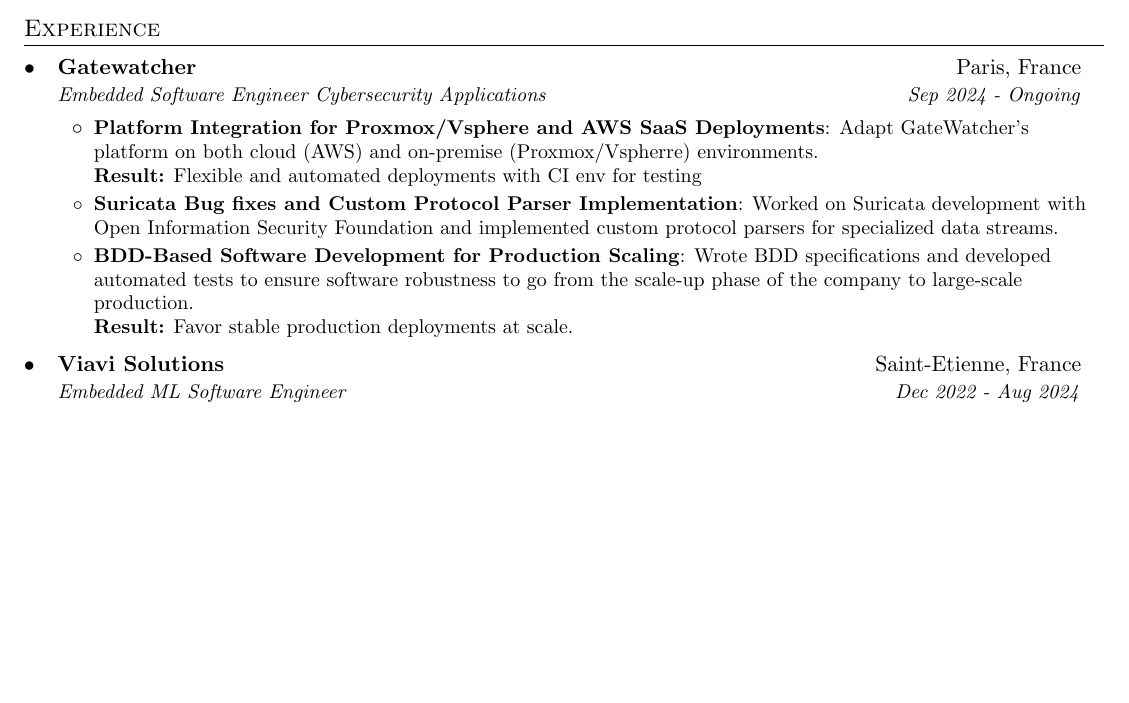
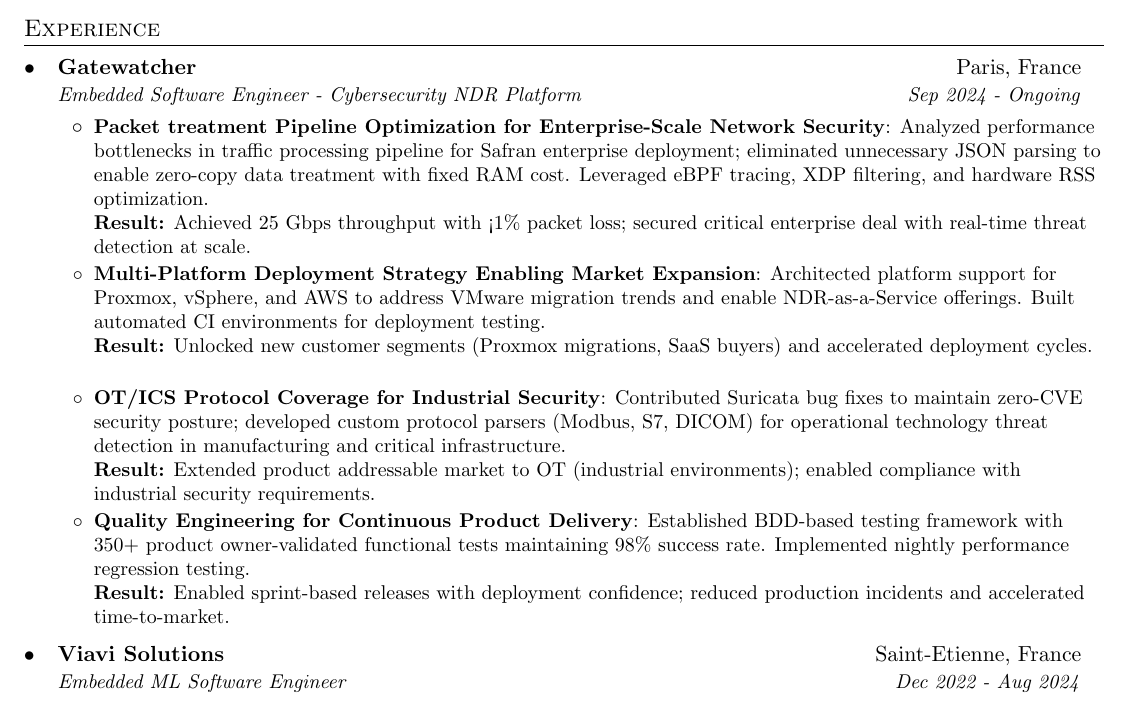
Before and after one commit to Aboussejra/resume, a LaTeX CV (CV.tex): part of page 1 of 3 before the commit and part of page 1 of 4 after it, cut so that both start at the same text, the shorter picture padded with empty space. Compiled offline with pdfLaTeX.

Commit message:
improved GW part

```diff
--- a/CV.tex
+++ b/CV.tex
@@ -124,22 +124,31 @@
     %      \\\textbf{Result:} Lorem ipsum}
     %   \resumeItemListEnd
 
-%  WIP
+
 \resumeSubheading
     {Gatewatcher}{Paris, France}
-    {Embedded Software Engineer Cybersecurity Applications}{Sep 2024 - Ongoing}
+    {Embedded Software Engineer - Cybersecurity NDR Platform}{Sep 2024 - Ongoing}
     \resumeItemListStart
-      \resumeItem{Platform Integration for Proxmox/Vsphere and AWS SaaS Deployments}
-      {Adapt GateWatcher’s platform on both cloud (AWS) and on-premise (Proxmox/Vspherre) environments.
-      \\\textbf{Result:} Flexible and automated deployments with CI env for testing}
+      \resumeItem{Packet treatment Pipeline Optimization for Enterprise-Scale Network Security}
+      {Analyzed performance bottlenecks in traffic processing pipeline for Safran enterprise deployment; eliminated unnecessary JSON parsing to enable zero-copy data treatment with
+fixed RAM cost. Leveraged eBPF tracing, XDP filtering, and hardware RSS optimization.
+      \\\textbf{Result:} Achieved 25 Gbps throughput with <1\% packet loss; secured critical enterprise deal with real-time threat detection at scale.}
 
-      \resumeItem{Suricata Bug fixes and Custom Protocol Parser Implementation}
-      {Worked on Suricata development with Open Information Security Foundation and implemented custom protocol parsers for specialized data streams.}
+      \resumeItem{Multi-Platform Deployment Strategy Enabling Market Expansion}
+      {Architected platform support for Proxmox, vSphere, and AWS to address VMware migration trends and enable NDR-as-a-Service offerings. Built automated CI environments for
+deployment testing.
+      \\\textbf{Result:} Unlocked new customer segments (Proxmox migrations, SaaS buyers) and accelerated deployment cycles.}
 
-      \resumeItem{BDD-Based Software Development for Production Scaling}
-      {Wrote BDD specifications and developed automated tests to ensure software robustness to go from the scale-up phase of the company to large-scale production.
-      \\\textbf{Result:} Favor stable production deployments at scale.}
+      \resumeItem{OT/ICS Protocol Coverage for Industrial Security}
+      {Contributed Suricata bug fixes to maintain zero-CVE security posture; developed custom protocol parsers (Modbus, S7, DICOM) for operational technology threat detection in manufacturing
+and critical infrastructure.
+      \\\textbf{Result:} Extended product addressable market to OT (industrial environments); enabled compliance with industrial security requirements.}
+
+      \resumeItem{Quality Engineering for Continuous Product Delivery}
+      {Established BDD-based testing framework with 350+ product owner-validated functional tests maintaining 98\% success rate. Implemented nightly performance regression testing.
+      \\\textbf{Result:} Enabled sprint-based releases with deployment confidence; reduced production incidents and accelerated time-to-market.}
     \resumeItemListEnd
+
 
 \resumeSubheading
     {Viavi Solutions}{Saint-Etienne, France}
```
